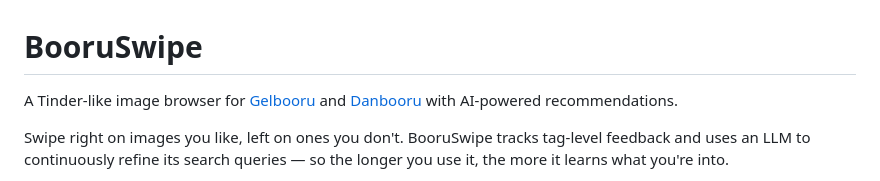
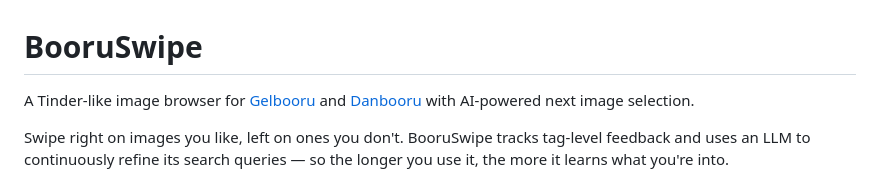
Before and after one commit to hlibr/BooruSwipe, a Markdown page: README.md, the part around the change. Drawn GitHub-style.

Commit message:
Update README.md
Updated description to clarify AI-powered feature.

```diff
--- a/README.md
+++ b/README.md
@@ -1,6 +1,6 @@
 # BooruSwipe
 
-A Tinder-like image browser for [Gelbooru](https://gelbooru.com) and [Danbooru](https://danbooru.donmai.us) with AI-powered recommendations.
+A Tinder-like image browser for [Gelbooru](https://gelbooru.com) and [Danbooru](https://danbooru.donmai.us) with AI-powered next image selection.
 
 Swipe right on images you like, left on ones you don't. BooruSwipe tracks tag-level feedback and uses an LLM to continuously refine its search queries — so the longer you use it, the more it learns what you're into.
 
```
